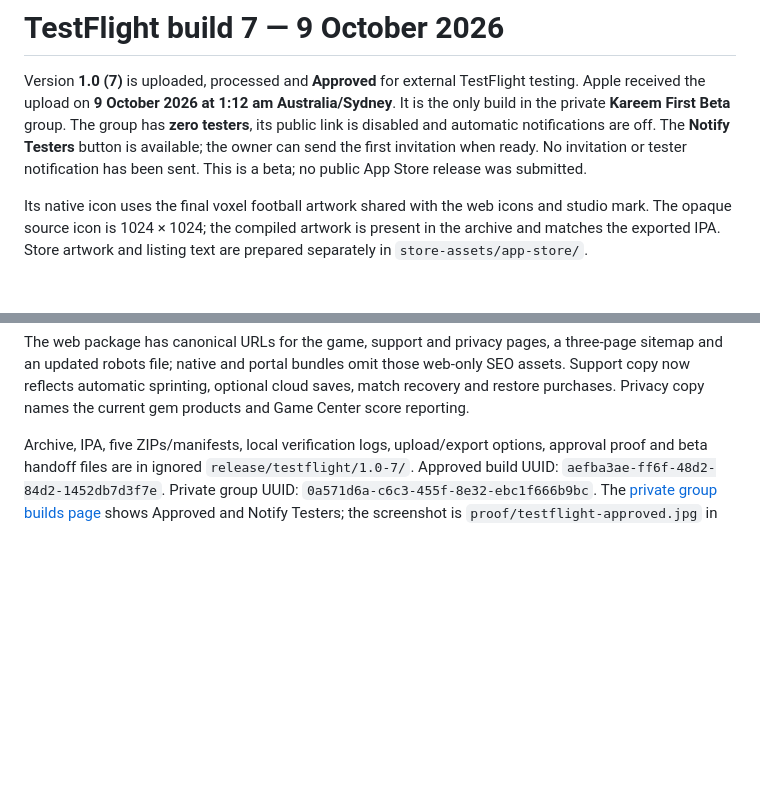
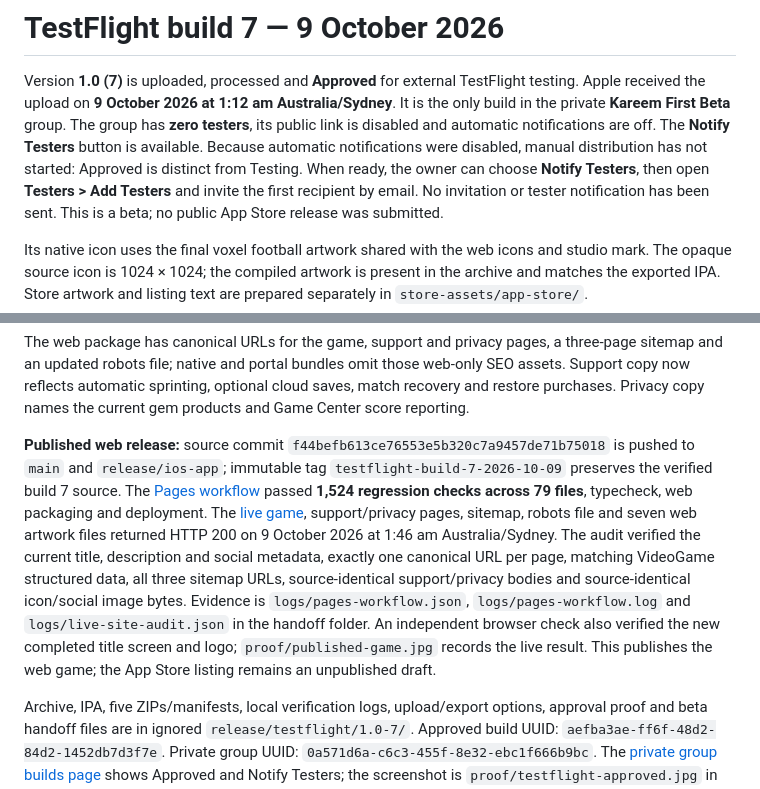
Before and after one commit to iSharaf6/blocky-league, a Markdown page: docs/RELEASE_STATUS.md, 2 parts joined by grey strips. Rendered like a GitHub page; blank space fills up the shorter version.

Commit message:
Record published SEO and approved beta handoff [skip ci]

```diff
--- a/docs/RELEASE_STATUS.md
+++ b/docs/RELEASE_STATUS.md
@@ -3,7 +3,9 @@
 Version **1.0 (7)** is uploaded, processed and **Approved** for external TestFlight testing. Apple received the
 upload on **9 October 2026 at 1:12 am Australia/Sydney**. It is the only build in the private **Kareem First Beta**
 group. The group has **zero testers**, its public link is disabled and automatic notifications are off.
-The **Notify Testers** button is available; the owner can send the first invitation when ready.
+The **Notify Testers** button is available. Because automatic notifications were disabled, manual distribution
+has not started: Approved is distinct from Testing. When ready, the owner can choose **Notify Testers**, then
+open **Testers > Add Testers** and invite the first recipient by email.
 No invitation or tester notification has been sent. This is a beta; no public App Store release was submitted.
 
 Its native icon uses the final
@@ -22,6 +24,19 @@ The web package has canonical URLs for the game, support and privacy pages, a th
 updated robots file; native and portal bundles omit those web-only SEO assets. Support copy now reflects
 automatic sprinting, optional cloud saves, match recovery and restore purchases. Privacy copy names the
 current gem products and Game Center score reporting.
+
+**Published web release:** source commit `f44befb613ce76553e5b320c7a9457de71b75018` is pushed to `main` and
+`release/ios-app`; immutable tag `testflight-build-7-2026-10-09` preserves the verified build 7 source. The
+[Pages workflow](https://github.com/iSharaf6/blocky-league/actions/runs/37794780439) passed **1,524 regression
+checks across 79 files**, typecheck, web packaging and deployment. The
+[live game](https://isharaf6.github.io/blocky-league/), support/privacy pages, sitemap, robots file and seven web
+artwork files returned HTTP 200 on 9 October 2026 at 1:46 am Australia/Sydney. The audit verified the current
+title, description and social metadata, exactly one canonical URL per page, matching VideoGame structured data,
+all three sitemap URLs, source-identical support/privacy bodies and source-identical icon/social image bytes.
+Evidence is `logs/pages-workflow.json`, `logs/pages-workflow.log` and `logs/live-site-audit.json` in the handoff
+folder. An independent browser check also verified the new completed title screen and logo;
+`proof/published-game.jpg` records the live result. This publishes the web game; the App Store listing remains an
+unpublished draft.
 
 Archive, IPA, five ZIPs/manifests, local verification logs, upload/export options, approval proof and beta handoff
 files are in ignored `release/testflight/1.0-7/`. Approved build UUID: `aefba3ae-ff6f-48d2-84d2-1452db7d3f7e`.
```
Also changed, not shown: docs/APP_STORE.md (+10 -2 lines), docs/TESTFLIGHT.md (+14 -3 lines).
